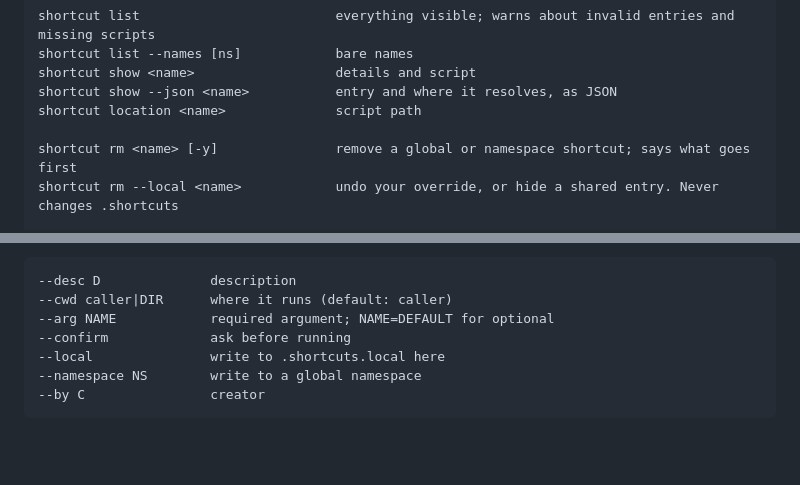
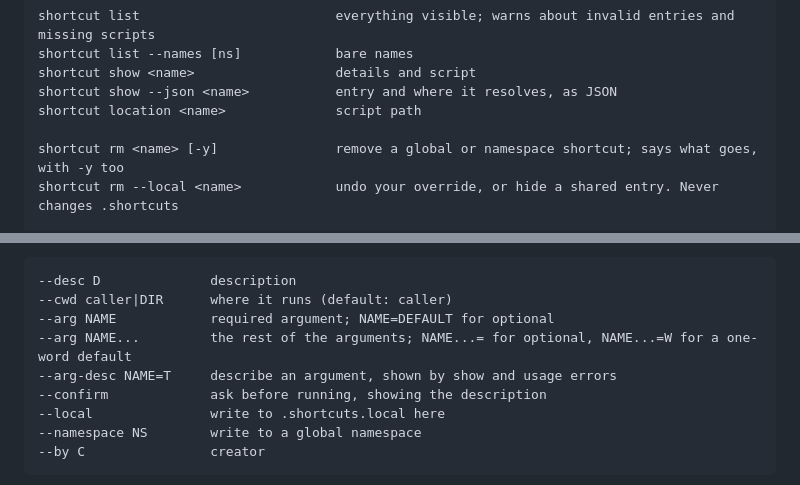
Before and after one commit to StanLukuvka/Shortcut, a Markdown page: README.md, 2 parts joined by grey strips. Drawn GitHub-style; blank space fills up the shorter version.

```diff
--- a/README.md
+++ b/README.md
@@ -62,7 +62,7 @@ shortcut show <name>                  details and script
 shortcut show --json <name>           entry and where it resolves, as JSON
 shortcut location <name>              script path
 
-shortcut rm <name> [-y]               remove a global or namespace shortcut; says what goes first
+shortcut rm <name> [-y]               remove a global or namespace shortcut; says what goes, with -y too
 shortcut rm --local <name>            undo your override, or hide a shared entry. Never changes .shortcuts
 
 shortcut promote <name> [-y]          make an approved, exported project shortcut one of your global ones
@@ -81,7 +81,9 @@ Flags for `new`:
 --desc D              description
 --cwd caller|DIR      where it runs (default: caller)
 --arg NAME            required argument; NAME=DEFAULT for optional
---confirm             ask before running
+--arg NAME...         the rest of the arguments; NAME...= for optional, NAME...=W for a one-word default
+--arg-desc NAME=T     describe an argument, shown by show and usage errors
+--confirm             ask before running, showing the description
 --local               write to .shortcuts.local here
 --namespace NS        write to a global namespace
 --by C                creator
```
Also changed, not shown: AGENT.md (+1 -1 lines), docs/4-commands.png, 7 other files.
